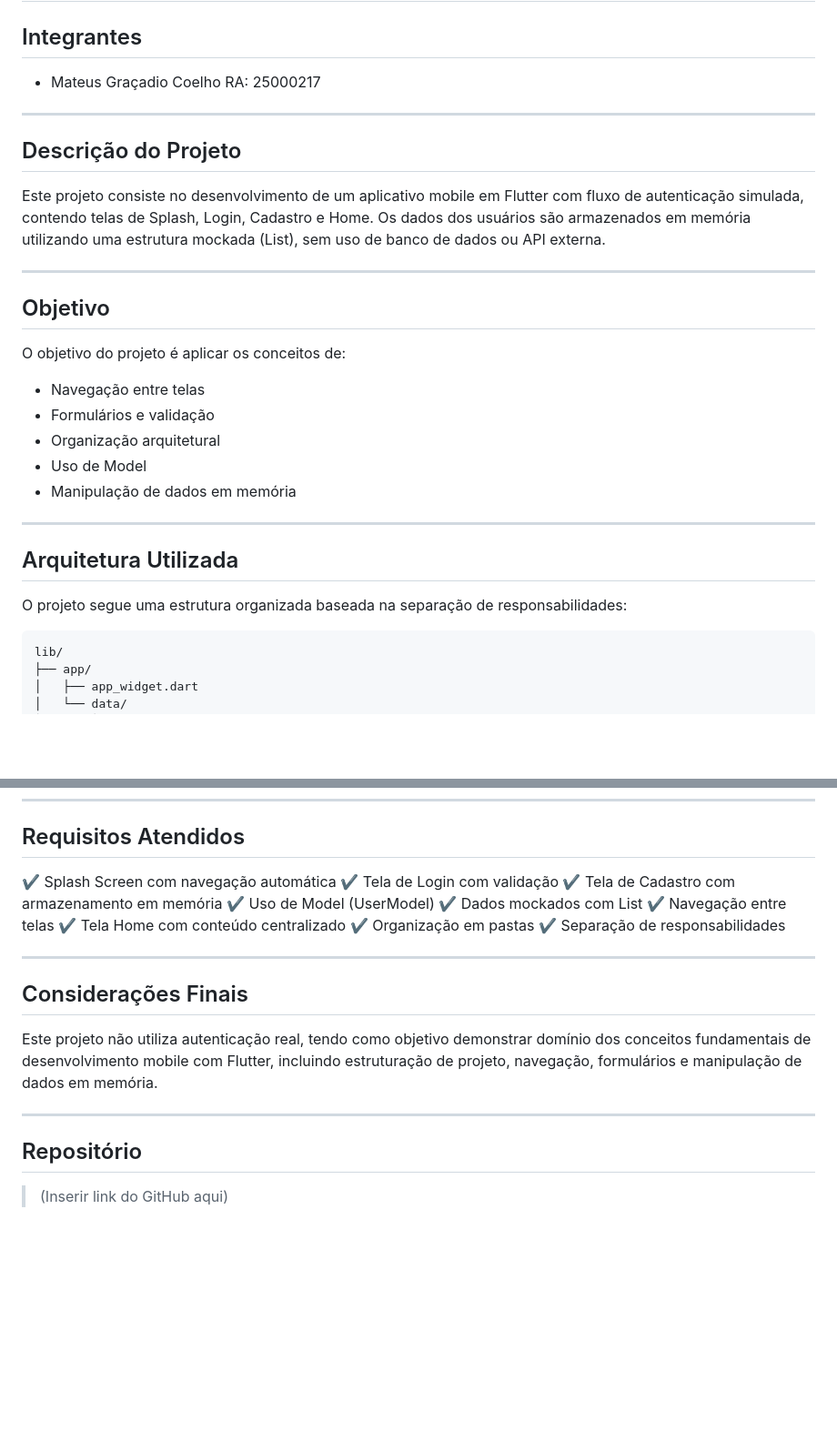
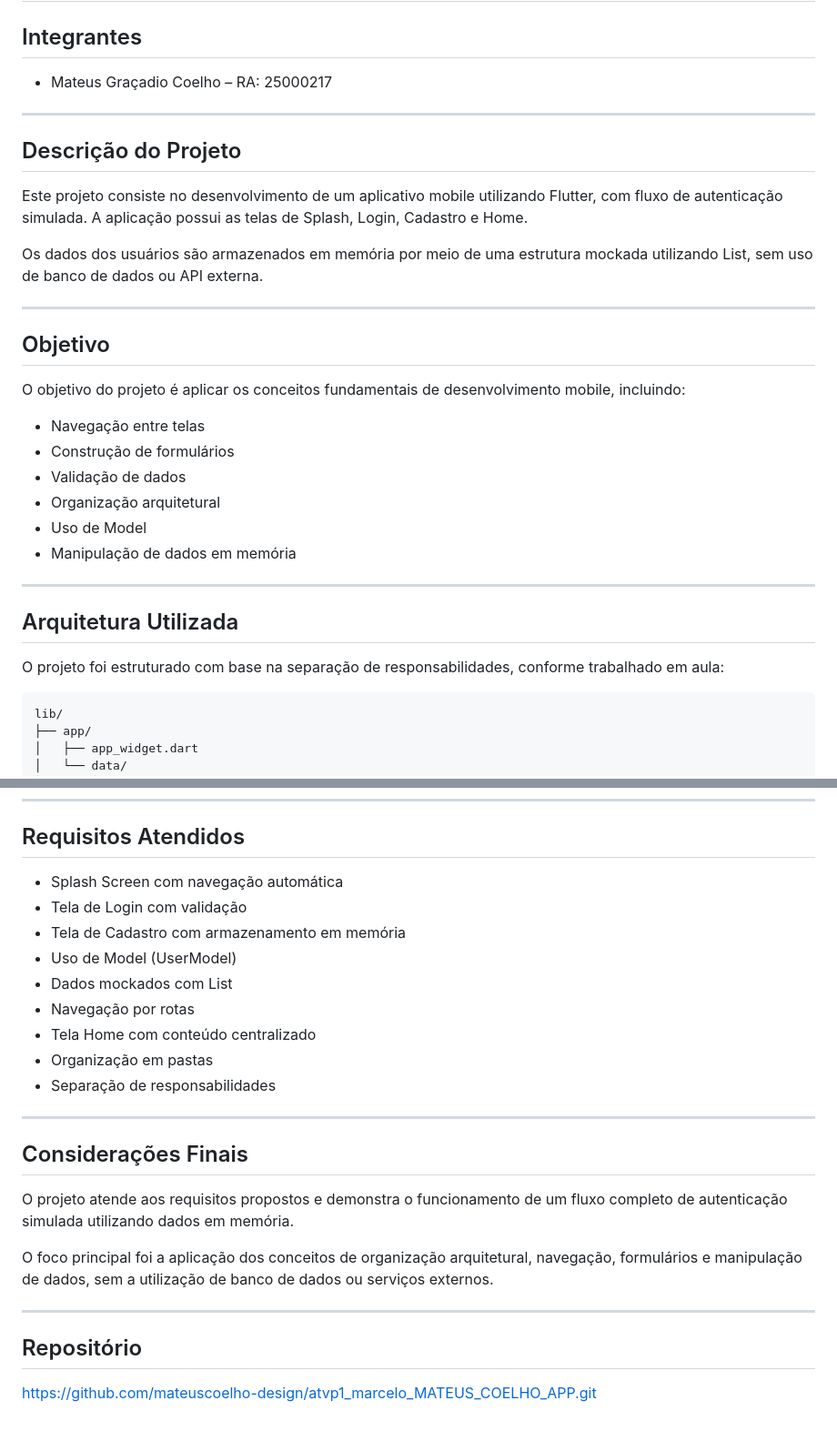
Before and after one commit to mateuscoelho-design/atvp1_marcelo_MATEUS_COELHO_APP, a Markdown page: README.md, 2 parts joined by grey strips. Shown at 91% size. Drawn GitHub-style; blank space fills up the shorter version.

````diff
--- a/README.md
+++ b/README.md
@@ -2,23 +2,25 @@
 
 ## Integrantes
 
-* Mateus Graçadio Coelho RA: 25000217
+* Mateus Graçadio Coelho – RA: 25000217
 
 ---
 
 ## Descrição do Projeto
 
-Este projeto consiste no desenvolvimento de um aplicativo mobile em Flutter com fluxo de autenticação simulada, contendo telas de Splash, Login, Cadastro e Home.
-Os dados dos usuários são armazenados em memória utilizando uma estrutura mockada (List), sem uso de banco de dados ou API externa.
+Este projeto consiste no desenvolvimento de um aplicativo mobile utilizando Flutter, com fluxo de autenticação simulada. A aplicação possui as telas de Splash, Login, Cadastro e Home.
+
+Os dados dos usuários são armazenados em memória por meio de uma estrutura mockada utilizando List, sem uso de banco de dados ou API externa.
 
 ---
 
 ## Objetivo
 
-O objetivo do projeto é aplicar os conceitos de:
+O objetivo do projeto é aplicar os conceitos fundamentais de desenvolvimento mobile, incluindo:
 
 * Navegação entre telas
-* Formulários e validação
+* Construção de formulários
+* Validação de dados
 * Organização arquitetural
 * Uso de Model
 * Manipulação de dados em memória
@@ -27,7 +29,7 @@ O objetivo do projeto é aplicar os conceitos de:
 
 ## Arquitetura Utilizada
 
-O projeto segue uma estrutura organizada baseada na separação de responsabilidades:
+O projeto foi estruturado com base na separação de responsabilidades, conforme trabalhado em aula:
 
 ```
 lib/
@@ -181,24 +230,26 @@ O vídeo demonstra o fluxo completo:
 
 ## Requisitos Atendidos
 
-✔ Splash Screen com navegação automática
-✔ Tela de Login com validação
-✔ Tela de Cadastro com armazenamento em memória
-✔ Uso de Model (UserModel)
-✔ Dados mockados com List
-✔ Navegação entre telas
-✔ Tela Home com conteúdo centralizado
-✔ Organização em pastas
-✔ Separação de responsabilidades
+* Splash Screen com navegação automática
+* Tela de Login com validação
+* Tela de Cadastro com armazenamento em memória
+* Uso de Model (UserModel)
+* Dados mockados com List
+* Navegação por rotas
+* Tela Home com conteúdo centralizado
+* Organização em pastas
+* Separação de responsabilidades
 
 ---
 
 ## Considerações Finais
 
-Este projeto não utiliza autenticação real, tendo como objetivo demonstrar domínio dos conceitos fundamentais de desenvolvimento mobile com Flutter, incluindo estruturação de projeto, navegação, formulários e manipulação de dados em memória.
+O projeto atende aos requisitos propostos e demonstra o funcionamento de um fluxo completo de autenticação simulada utilizando dados em memória.
+
+O foco principal foi a aplicação dos conceitos de organização arquitetural, navegação, formulários e manipulação de dados, sem a utilização de banco de dados ou serviços externos.
 
 ---
 
 ## Repositório
 
-> (Inserir link do GitHub aqui)
+https://github.com/mateuscoelho-design/atvp1_marcelo_MATEUS_COELHO_APP.git
````
Also changed, not shown: other parts of README.md (+83 -36 lines).
